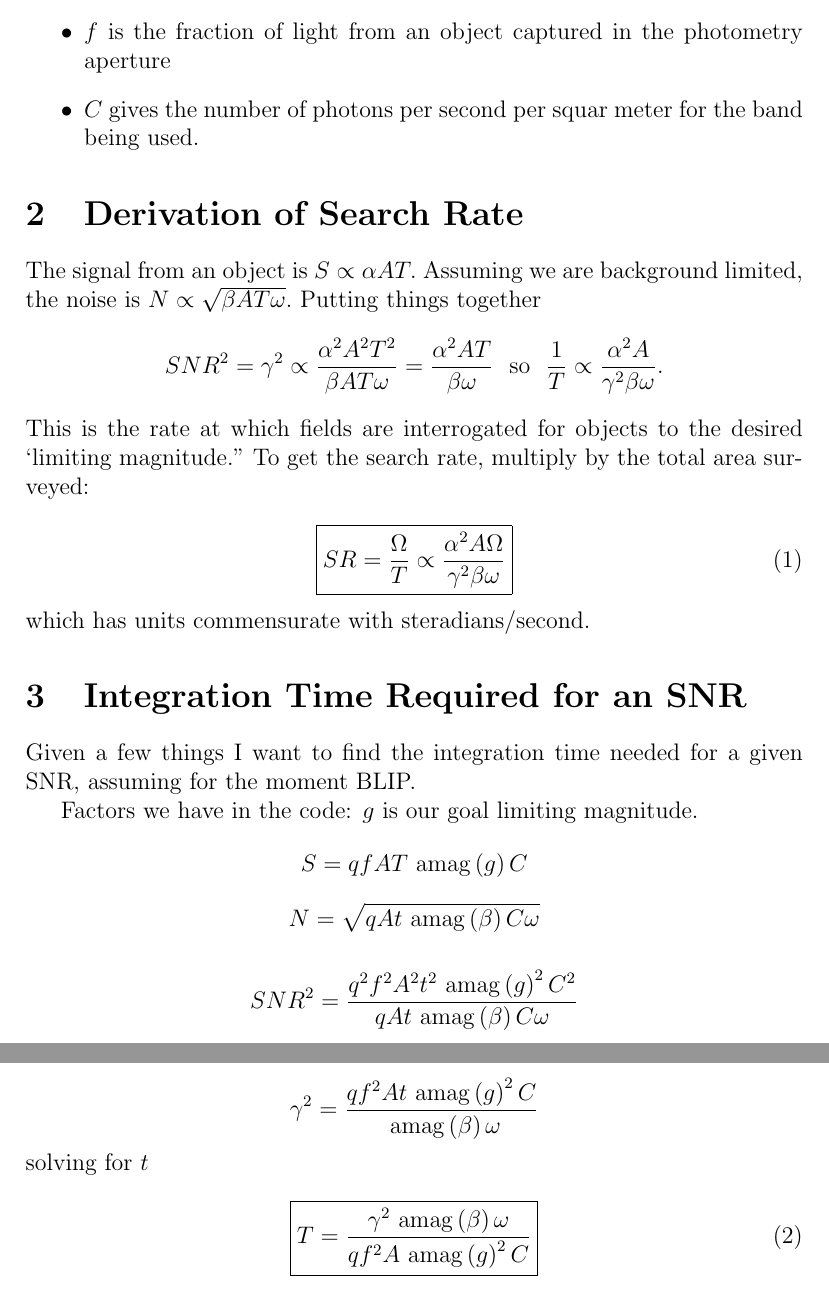
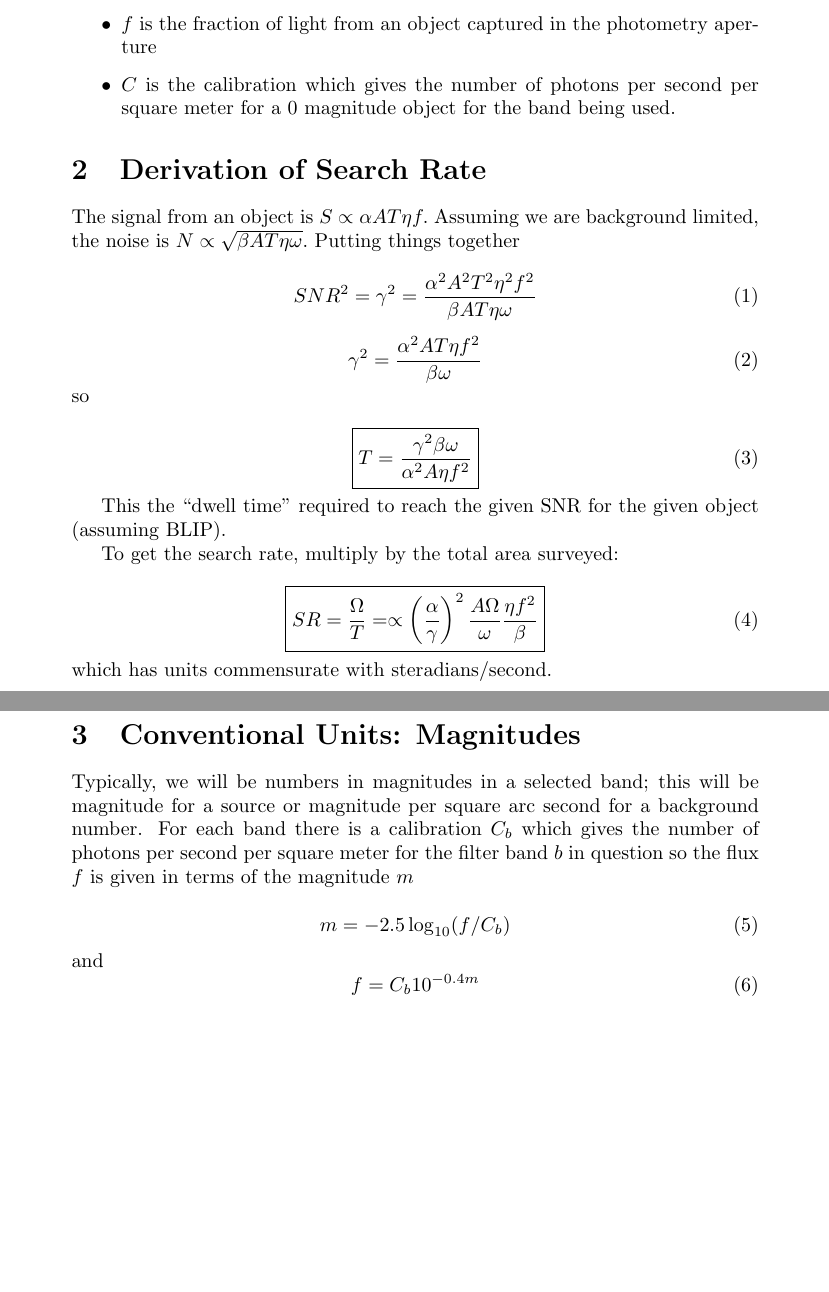
Before and after one commit to espillar/vibevolts, a LaTeX document (Equations for etendue.tex): two parts of pages 2 and 3 of 3, joined at a grey line, cut so that both start at the same text, the shorter picture padded with empty space. Compiled offline with pdfLaTeX.

Commit message:
Working on getting radiometry right.  It's broken still.

```diff
--- a/Equations for etendue.tex
+++ b/Equations for etendue.tex
@@ -1,4 +1,4 @@
-\documentclass[12pt]{article}
+\documentclass[10pt]{article}
 \title{Equations for \'Etendue}
 \author{E Spillar}
 \date{\today}
@@ -34,17 +38,18 @@
+   	\item $\eta$ is the net quantum efficiency of the whole system
 	\item $f$ is the fraction of light from an object captured
 			in the photometry aperture
-	\item $C$ gives the number of photons per second per squar meter for the band being used.
+	\item $C$ is the calibration which gives the number of photons per second per square meter for a 0 magnitude object for the band being used.
 \end{itemize}
 
 %
 %\begin{itemize}
-%	\item $q$ is the net quantum efficiency of the whole system
+%	\item $\eta$ is the net quantum efficiency of the whole system
 %	\item $f$ is the fraction of light from an object captured
 %	in the photometry aperture
 %	\item $A$ is the collection area of the primary
 %	\item $t$ is the integration time in seconds
 %	\item $g$ is used in some places as the goal limiting magitude
-%	\item $C$ gives the number of photons per second per squar meter for the band being used.
+%	\item $C$ gives the number of photons per second per square meter for the band being used.
 %	\item $\omega$ is the field of view of a detector in steradians
 %	\item $\Omega$ is the overall FOV of the system in
 %	steradians.
@@ -55,42 +60,60 @@
 \section{Derivation of Search Rate}
 
 The signal from an object is
-$S \propto \alpha A T.$
+$S \propto \alpha A T \eta f.$
 Assuming we are background limited, the noise is
-$N \propto \sqrt{\beta A T \omega}. $
+$N \propto \sqrt{\beta A T \eta \omega}. $
 Putting things together
-$$SNR^2 = \gamma^2 \propto
-{\alpha^2 A^2 T^2 \over \beta A T \omega}
-= {\alpha^2 A T \over \beta   \omega}  \ \ \mathrm{so } \ \
-{1\over T} \propto {\alpha^2 A \over \gamma^2 \beta \omega }.$$
-This is the rate at which fields are interrogated for objects to the desired `limiting magnitude."  To get the search rate,  multiply by the total area surveyed:
 
 \begin{equation}
-\boxed{SR = {\Omega \over T} \propto
-{\alpha^2 A  \Omega \over \gamma^2 \beta \omega }}
+SNR^2 = \gamma^2 =
+{\alpha^2 A^2 T^2 \eta^2 f^2\over
+ \beta A T \eta \omega}
+\end{equation}
+
+
+\begin{equation}
+\gamma^2 =
+{\alpha^2 A T \eta f^2\over
+ \beta    \omega}
+\end{equation}
+so
+
+\begin{equation}
+\boxed{
+T =
+\frac{\gamma^2 \beta \omega}{\alpha^2 A  \eta f^2}  }
+\end{equation}
+
+This the ``dwell time" required to reach the given SNR for the given
+object (assuming BLIP).
+
+To get the search rate,  multiply by the total area surveyed:
+
+
+\begin{equation}	\boxed{
+	SR = \frac{\Omega}{T}=
+ \propto
+\left(\frac{\alpha}{\gamma}\right)^2
+ \frac{A  \Omega}{\omega} { \eta f^2  \over  \beta  }}
 \end{equation}
 which has units commensurate with steradians/second.
 
-
-\section{Integration Time Required for an SNR}
-Given a few things I want to find the integration
-time needed for a given SNR, assuming for the moment BLIP.
-
-Factors we have in the code:
-$g$ is our goal limiting magnitude.
-$$S = q f A T \amag{g} C $$
-$$N = \sqrt{q A t \amag{\beta} C \omega} $$
-
-$$SNR^2 = \frac{q^2 f^2 A^2 t^2 \amag{g}^2 C^2 }{q A t \amag{\beta} C \omega} $$
-$$ \gamma^2 = \frac{q f^2 A t\amag{g}^2 C }
-		  {   \amag{\beta}  \omega} $$
-solving for $t$
+\section{Conventional Units: Magnitudes}
+Typically, we will be numbers in magnitudes in a selected band;
+this will be magnitude for a source or magnitude per square arc
+second for a background number.
+For each band there is a calibration $C_b$ which gives the number
+of photons per second per square meter for the filter band $b$ in
+question so the flux $f$ is given in terms of the magnitude $m$
 
 \begin{equation}
-\boxed{
-T = \frac{ \gamma^2  \amag{\beta}  \omega}{{q f^2 A
-\amag{g}^2 C }}
-}
+	m = -2.5 \log_{10}(f/C_b)
+\end{equation}
+and
+\begin{equation}
+f = C_b 10^{-0.4 m}
 \end{equation}
 
+
 \end{document}
```
Also changed, not shown: Equations for etendue.pdf, Equations for etendue.tex (18 more changed lines), 7 other files.
